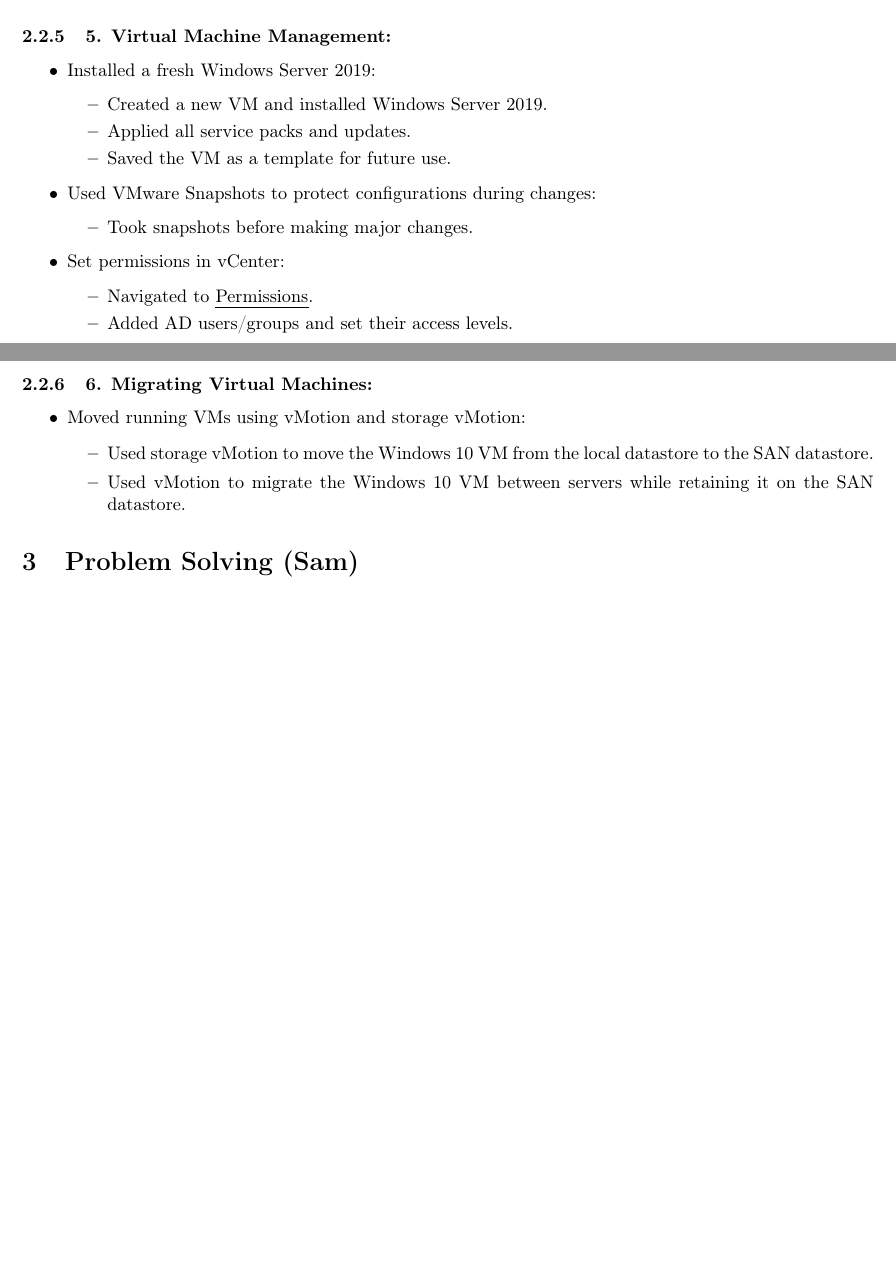
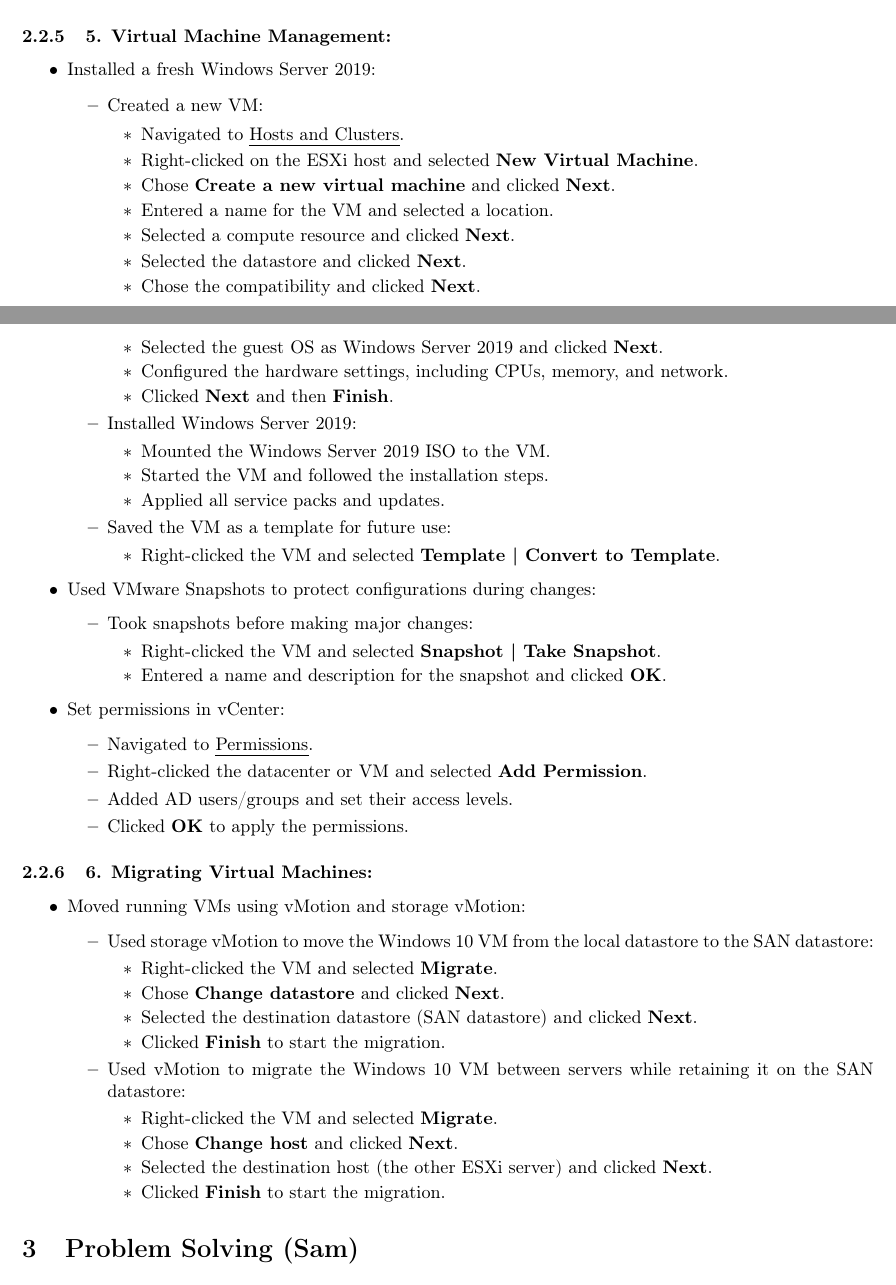
Before and after one commit to iamsamsamiam404/schoolwork, a LaTeX document (CNIT242_Lab2_Report.tex): two parts of pages 5 and 6 of 6, joined at a grey line, cut so that both start at the same text, the shorter picture padded with empty space. Compiled offline with pdfLaTeX.

Commit message:
added more info to the end of phase2

```diff
--- a/CNIT242_Lab2_Report.tex
+++ b/CNIT242_Lab2_Report.tex
@@ -260,32 +260,70 @@
 \end{itemize}
 
 \subsubsection{5. Virtual Machine Management:}
-\label{sec:orge94c2e1}
+\label{sec:orgb94b91d}
 \begin{itemize}
 \item Installed a fresh Windows Server 2019:
 \begin{itemize}
-\item Created a new VM and installed Windows Server 2019.
+\item Created a new VM:
+\begin{itemize}
+\item Navigated to \uline{Hosts and Clusters}.
+\item Right-clicked on the ESXi host and selected \textbf{New Virtual Machine}.
+\item Chose \textbf{Create a new virtual machine} and clicked \textbf{Next}.
+\item Entered a name for the VM and selected a location.
+\item Selected a compute resource and clicked \textbf{Next}.
+\item Selected the datastore and clicked \textbf{Next}.
+\item Chose the compatibility and clicked \textbf{Next}.
+\item Selected the guest OS as Windows Server 2019 and clicked \textbf{Next}.
+\item Configured the hardware settings, including CPUs, memory, and network.
+\item Clicked \textbf{Next} and then \textbf{Finish}.
+\end{itemize}
+\item Installed Windows Server 2019:
+\begin{itemize}
+\item Mounted the Windows Server 2019 ISO to the VM.
+\item Started the VM and followed the installation steps.
 \item Applied all service packs and updates.
-\item Saved the VM as a template for future use.
+\end{itemize}
+\item Saved the VM as a template for future use:
+\begin{itemize}
+\item Right-clicked the VM and selected \textbf{Template | Convert to Template}.
+\end{itemize}
 \end{itemize}
 \item Used VMware Snapshots to protect configurations during changes:
 \begin{itemize}
-\item Took snapshots before making major changes.
+\item Took snapshots before making major changes:
+\begin{itemize}
+\item Right-clicked the VM and selected \textbf{Snapshot | Take Snapshot}.
+\item Entered a name and description for the snapshot and clicked \textbf{OK}.
+\end{itemize}
 \end{itemize}
 \item Set permissions in vCenter:
 \begin{itemize}
 \item Navigated to \uline{Permissions}.
+\item Right-clicked the datacenter or VM and selected \textbf{Add Permission}.
 \item Added AD users/groups and set their access levels.
+\item Clicked \textbf{OK} to apply the permissions.
 \end{itemize}
 \end{itemize}
 
 \subsubsection{6. Migrating Virtual Machines:}
-\label{sec:orgb4c7c7f}
+\label{sec:orga1cc1d7}
 \begin{itemize}
 \item Moved running VMs using vMotion and storage vMotion:
 \begin{itemize}
-\item Used storage vMotion to move the Windows 10 VM from the local datastore to the SAN datastore.
-\item Used vMotion to migrate the Windows 10 VM between servers while retaining it on the SAN datastore.
+\item Used storage vMotion to move the Windows 10 VM from the local datastore to the SAN datastore:
+\begin{itemize}
+\item Right-clicked the VM and selected \textbf{Migrate}.
+\item Chose \textbf{Change datastore} and clicked \textbf{Next}.
+\item Selected the destination datastore (SAN datastore) and clicked \textbf{Next}.
+\item Clicked \textbf{Finish} to start the migration.
+\end{itemize}
+\item Used vMotion to migrate the Windows 10 VM between servers while retaining it on the SAN datastore:
+\begin{itemize}
+\item Right-clicked the VM and selected \textbf{Migrate}.
+\item Chose \textbf{Change host} and clicked \textbf{Next}.
+\item Selected the destination host (the other ESXi server) and clicked \textbf{Next}.
+\item Clicked \textbf{Finish} to start the migration.
+\end{itemize}
 \end{itemize}
 \end{itemize}
 
@@ -303,3 +340,3 @@
 \section{Bibliography}
-\label{sec:orgba97043}
+\label{sec:org0fa76fd}
 \end{document}
```
Also changed, not shown: CNIT242_Lab2_Report.pdf, CNIT242_Lab2_Report.tex (45 more changed lines), 1 other file.
